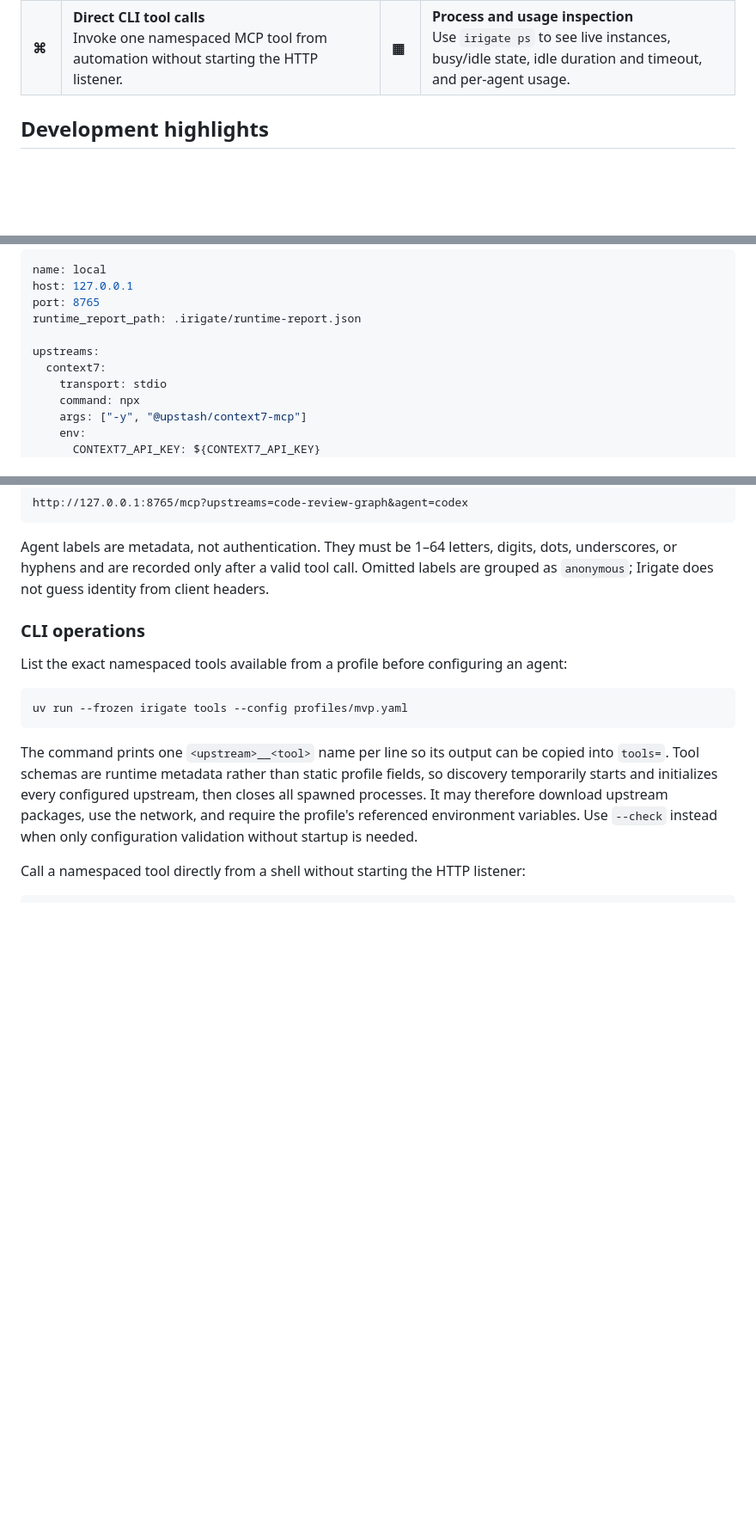
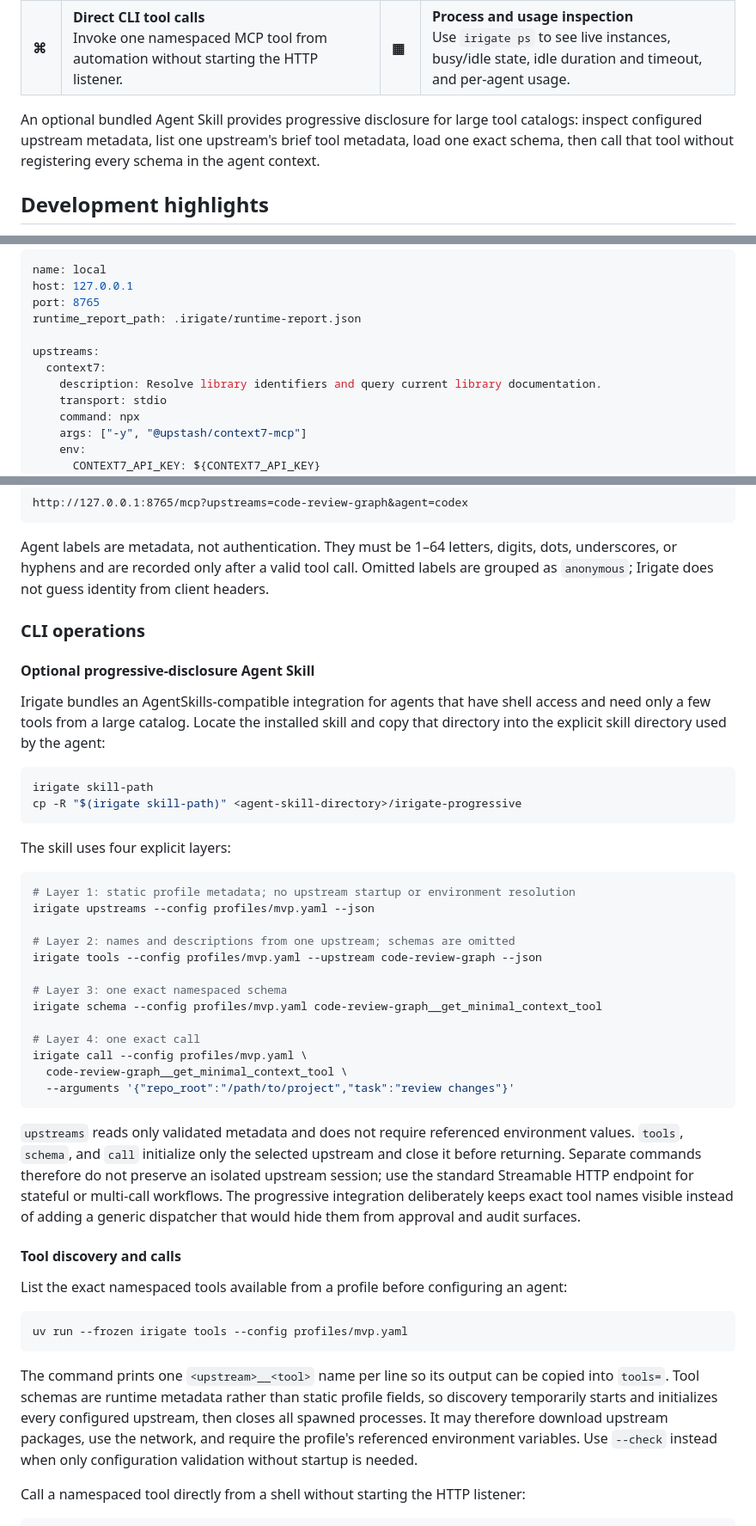
Before and after one commit to irigate/irigate-mcp-proxy, a Markdown page: README.md, 3 parts joined by grey strips. Shown at 86% size. Rendered like a GitHub page; blank space fills up the shorter version.

Commit message:
docs(progressive): document agent skill workflow

````diff
--- a/README.md
+++ b/README.md
@@ -18,6 +18,8 @@ Irigate is a loopback-only MCP broker. It lets local agent sessions share explic
 | **⚡** | **Explicit concurrency**<br>Choose serial or parallel execution per upstream, with independent queues and bounded call timeouts. | **◷** | **Bounded lifecycle**<br>Shut down each idle upstream on its configured timeout, restart it on demand, and terminate children without leaving orphans. |
 | **◇** | **Metadata-only observability**<br>Record outcomes, durations, reuse, failures, and process counts without payloads, commands, or credentials. | **⚖** | **Measured compatibility**<br>Run qualification, multi-client compatibility checks, and repeatable 1/5/20-client resource benchmarks. |
 | **⌘** | **Direct CLI tool calls**<br>Invoke one namespaced MCP tool from automation without starting the HTTP listener. | **▦** | **Process and usage inspection**<br>Use `irigate ps` to see live instances, busy/idle state, idle duration and timeout, and per-agent usage. |
+
+An optional bundled Agent Skill provides progressive disclosure for large tool catalogs: inspect configured upstream metadata, list one upstream's brief tool metadata, load one exact schema, then call that tool without registering every schema in the agent context.
 
 ## Development highlights
 
@@ -112,6 +114,7 @@ runtime_report_path: .irigate/runtime-report.json
 
 upstreams:
   context7:
+    description: Resolve library identifiers and query current library documentation.
     transport: stdio
     command: npx
     args: ["-y", "@upstash/context7-mcp"]
@@ -305,6 +309,37 @@ http://127.0.0.1:8765/mcp?upstreams=code-review-graph&agent=codex
 Agent labels are metadata, not authentication. They must be 1–64 letters, digits, dots, underscores, or hyphens and are recorded only after a valid tool call. Omitted labels are grouped as `anonymous`; Irigate does not guess identity from client headers.
 
 ### CLI operations
+
+#### Optional progressive-disclosure Agent Skill
+
+Irigate bundles an AgentSkills-compatible integration for agents that have shell access and need only a few tools from a large catalog. Locate the installed skill and copy that directory into the explicit skill directory used by the agent:
+
+```bash
+irigate skill-path
+cp -R "$(irigate skill-path)" <agent-skill-directory>/irigate-progressive
+```
+
+The skill uses four explicit layers:
+
+```bash
+# Layer 1: static profile metadata; no upstream startup or environment resolution
+irigate upstreams --config profiles/mvp.yaml --json
+
+# Layer 2: names and descriptions from one upstream; schemas are omitted
+irigate tools --config profiles/mvp.yaml --upstream code-review-graph --json
+
+# Layer 3: one exact namespaced schema
+irigate schema --config profiles/mvp.yaml code-review-graph__get_minimal_context_tool
+
+# Layer 4: one exact call
+irigate call --config profiles/mvp.yaml \
+  code-review-graph__get_minimal_context_tool \
+  --arguments '{"repo_root":"/path/to/project","task":"review changes"}'
+```
+
+`upstreams` reads only validated metadata and does not require referenced environment values. `tools`, `schema`, and `call` initialize only the selected upstream and close it before returning. Separate commands therefore do not preserve an isolated upstream session; use the standard Streamable HTTP endpoint for stateful or multi-call workflows. The progressive integration deliberately keeps exact tool names visible instead of adding a generic dispatcher that would hide them from approval and audit surfaces.
+
+#### Tool discovery and calls
 
 List the exact namespaced tools available from a profile before configuring an agent:
 
````
Also changed, not shown: other parts of README.md (+1 -0 lines), IMPLEMENTATION.md (+13 -1 lines).
